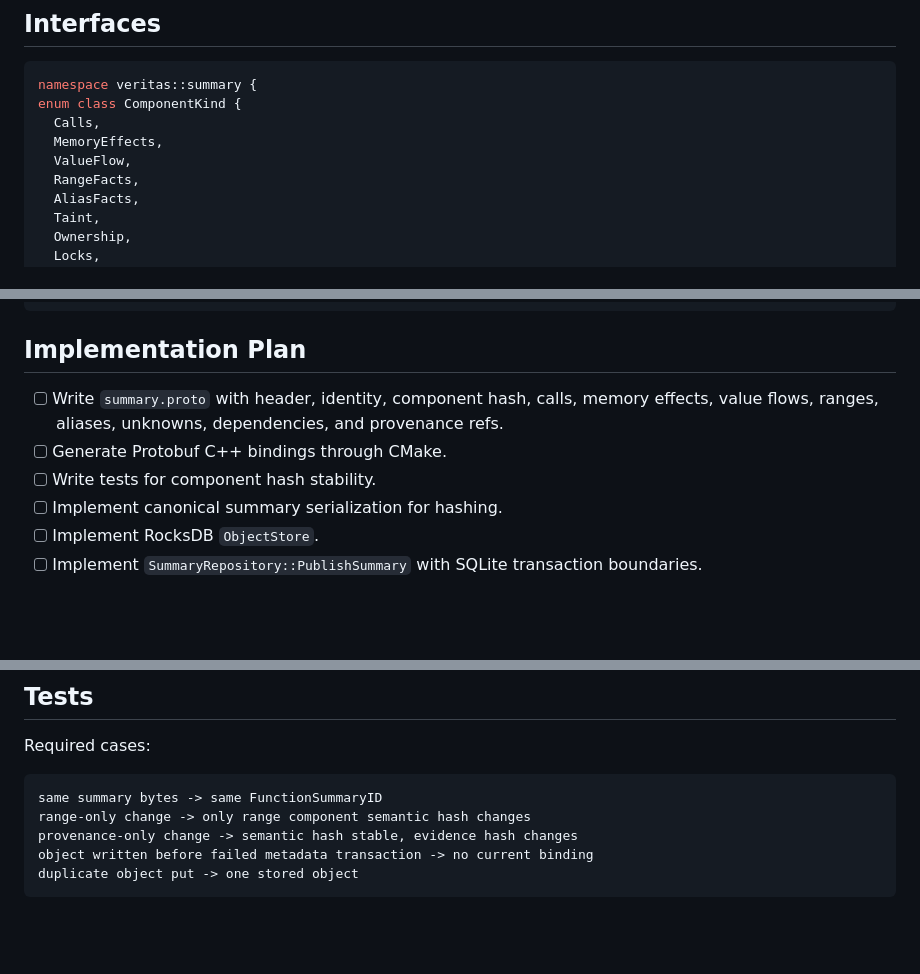
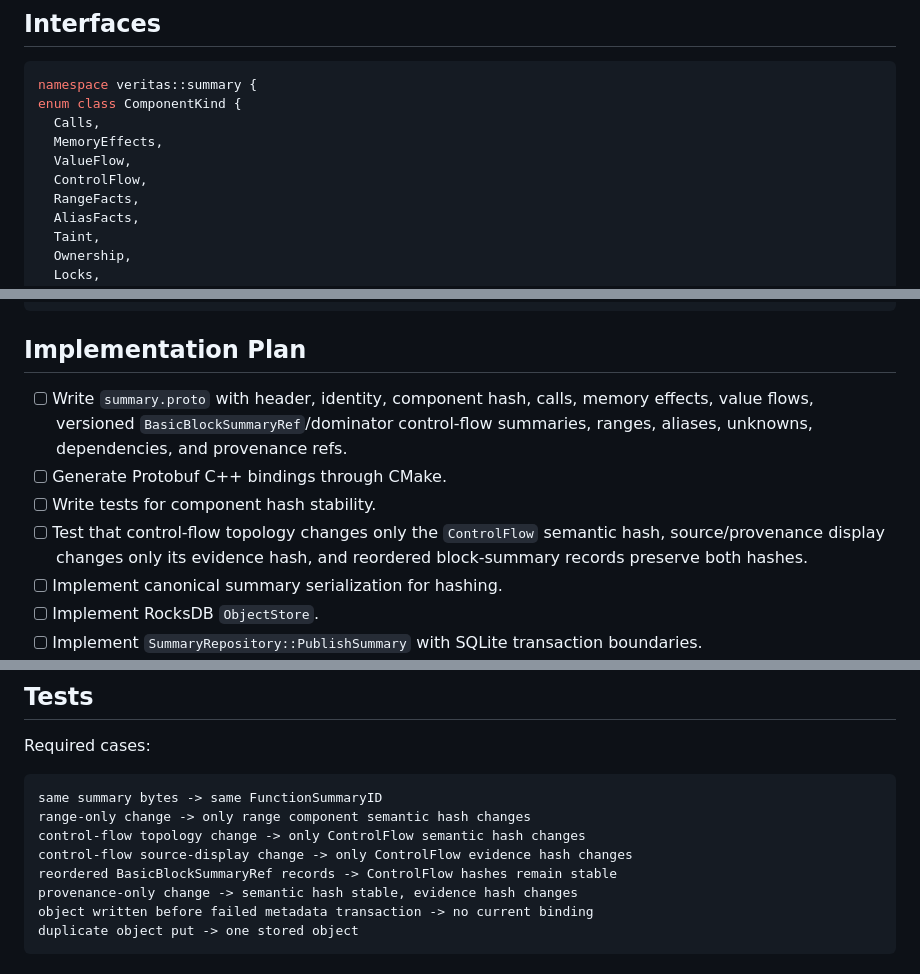
Before and after one commit to skg7on/VERITAS, a Markdown page: docs/specs/veritas-backbone-milestones-and-implementation-plan.md, 3 parts joined by grey strips. GitHub-like rendering; blank space fills up the shorter version.

Commit message:
docs: align M3 control-flow summary contract

````diff
--- a/docs/specs/veritas-backbone-milestones-and-implementation-plan.md
+++ b/docs/specs/veritas-backbone-milestones-and-implementation-plan.md
@@ -535,6 +535,7 @@ enum class ComponentKind {
   Calls,
   MemoryEffects,
   ValueFlow,
+  ControlFlow,
   RangeFacts,
   AliasFacts,
   Taint,
@@ -571,9 +572,10 @@ class ObjectStore {
 
 ## Implementation Plan
 
-- [ ] Write `summary.proto` with header, identity, component hash, calls, memory effects, value flows, ranges, aliases, unknowns, dependencies, and provenance refs.
+- [ ] Write `summary.proto` with header, identity, component hash, calls, memory effects, value flows, versioned `BasicBlockSummaryRef`/dominator control-flow summaries, ranges, aliases, unknowns, dependencies, and provenance refs.
 - [ ] Generate Protobuf C++ bindings through CMake.
 - [ ] Write tests for component hash stability.
+- [ ] Test that control-flow topology changes only the `ControlFlow` semantic hash, source/provenance display changes only its evidence hash, and reordered block-summary records preserve both hashes.
 - [ ] Implement canonical summary serialization for hashing.
 - [ ] Implement RocksDB `ObjectStore`.
 - [ ] Implement `SummaryRepository::PublishSummary` with SQLite transaction boundaries.
@@ -589,6 +591,9 @@ Required cases:
 ```text
 same summary bytes -> same FunctionSummaryID
 range-only change -> only range component semantic hash changes
+control-flow topology change -> only ControlFlow semantic hash changes
+control-flow source-display change -> only ControlFlow evidence hash changes
+reordered BasicBlockSummaryRef records -> ControlFlow hashes remain stable
 provenance-only change -> semantic hash stable, evidence hash changes
 object written before failed metadata transaction -> no current binding
 duplicate object put -> one stored object
````
